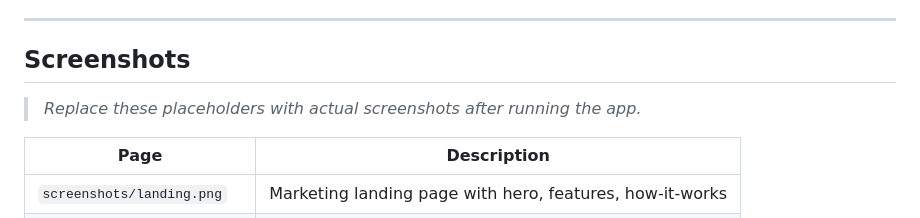
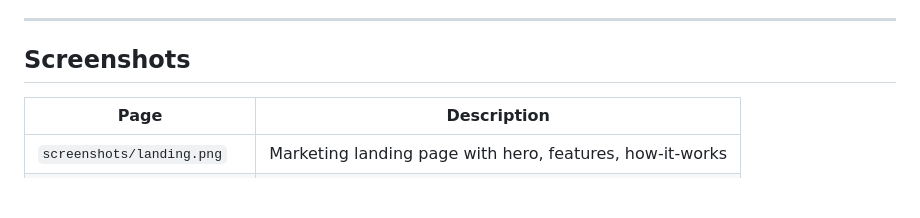
Before and after one commit to shreyap67/AI-Resume-Analyzer, a Markdown page: README.md, the part around the change. Rendered like a GitHub page; blank space fills up the shorter version.

Commit message:
Update README to remove placeholder for screenshots
Removed placeholder text for screenshots section.

```diff
--- a/README.md
+++ b/README.md
@@ -95,7 +95,6 @@ The platform includes a complete **dark SaaS dashboard UI** with Chart.js analyt
 
 ## Screenshots
 
-> _Replace these placeholders with actual screenshots after running the app._
 
 | Page | Description |
 |------|-------------|
```
